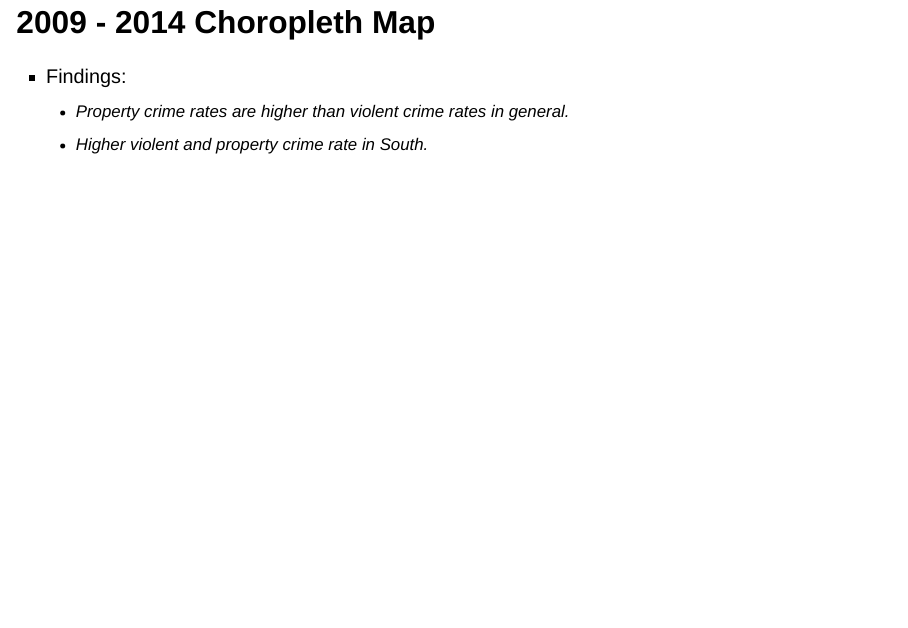
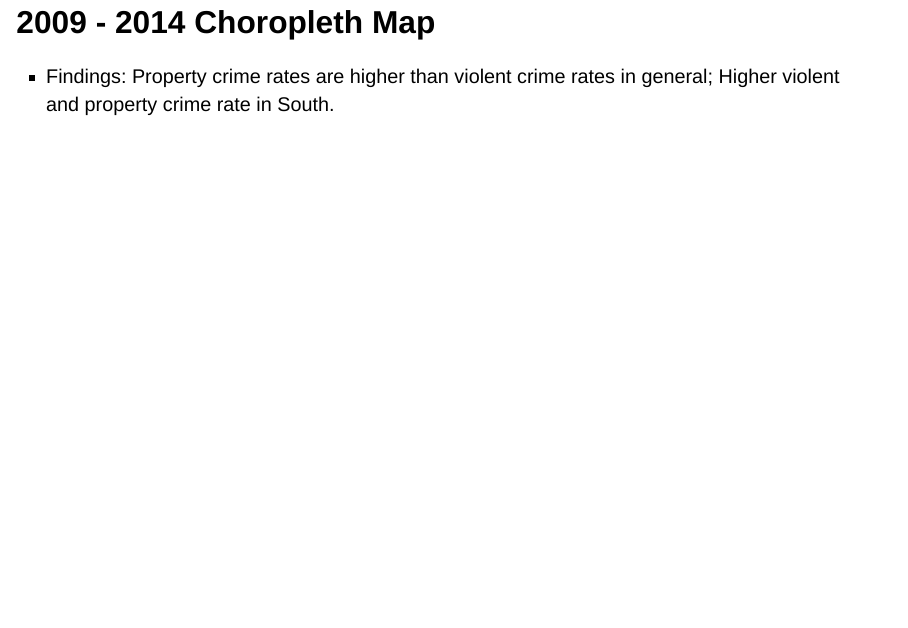
Before and after one commit to dorisyan1122/Crime-Predictive-Modeling, a Quarto document (project_slides.qmd): page 2 of 4. Rendered offline with R 4.5, knitr and Pandoc in place of Quarto, with nearby package versions; the code chunks are not run, so their results and figures are left out; drawn as Slidy slides in place of the format the file asks for.

Commit message:
finalized slides

````diff
--- a/project_slides.qmd
+++ b/project_slides.qmd
@@ -166,9 +166,7 @@ fig <- subplot(violence_map,
 fig
 ```
 
--   Findings:
-    -   Property crime rates are higher than violent crime rates in general.
-    -   Higher violent and property crime rate in South.
+-   Findings: Property crime rates are higher than violent crime rates in general; Higher violent and property crime rate in South.
 
 ## Prediciting Crime Rate in the U.S. in 2016 {.smaller}
 
````
Also changed, not shown: project_slides.html.
